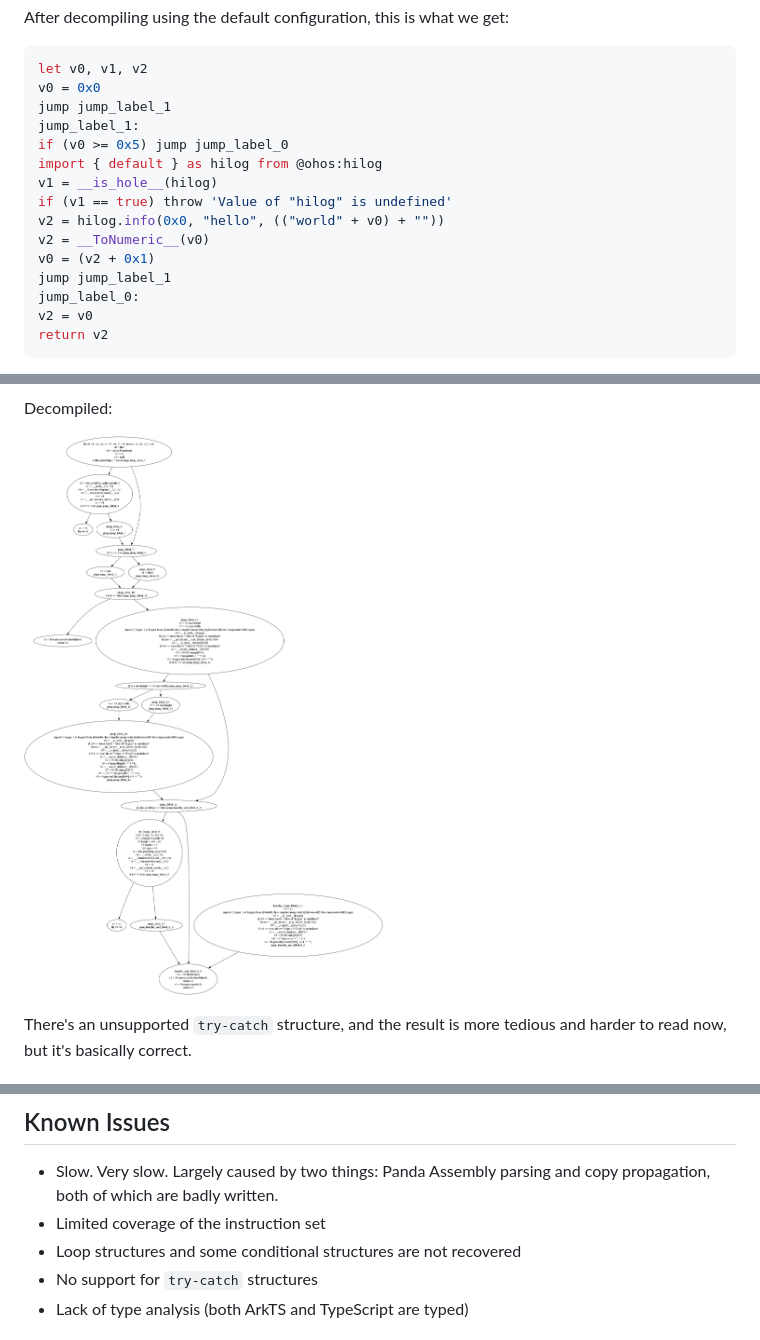
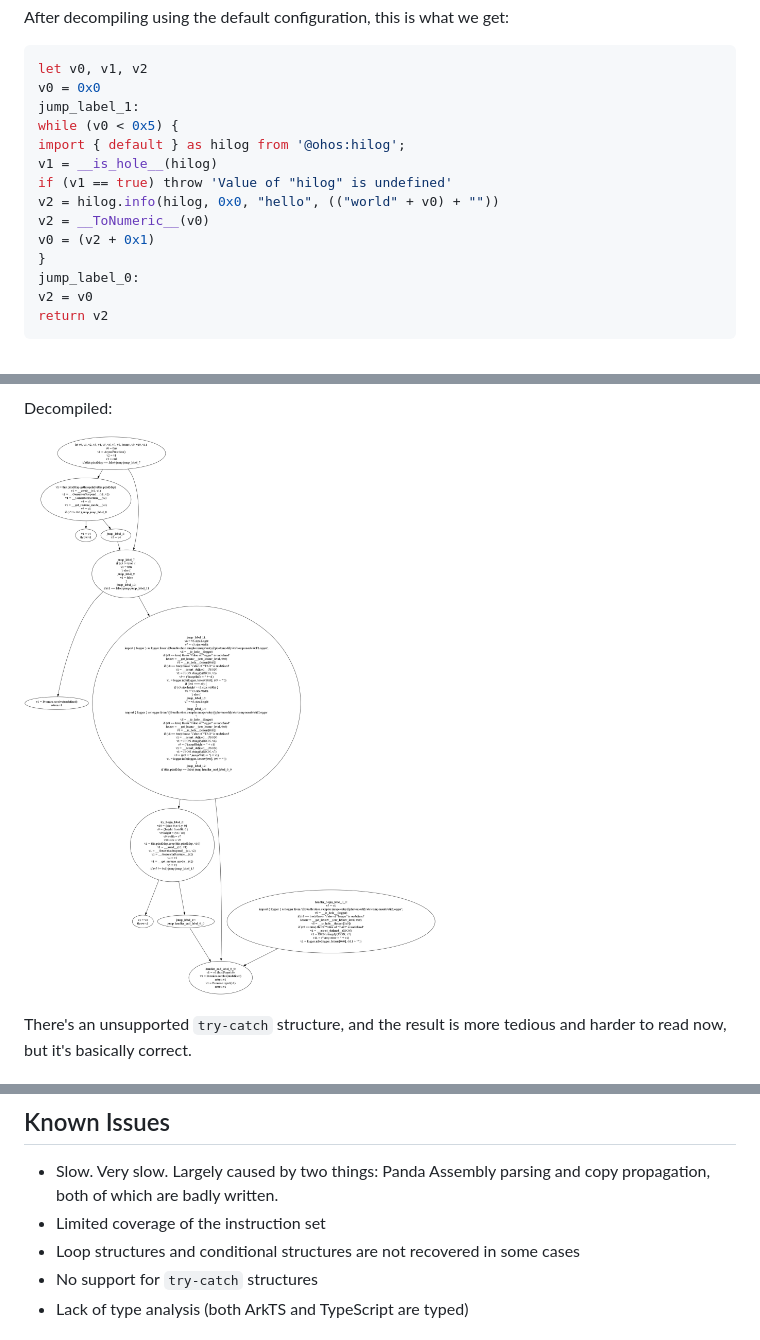
Before and after one commit to hx1997/dayu, a Markdown page: README.md, 3 parts joined by grey strips. GitHub-like rendering; pictures changed too: docs/imgs/cfg_cropImage.png.

Commit message:
doc: update example decompiled code in README

````diff
--- a/README.md
+++ b/README.md
@@ -107,16 +107,15 @@ After decompiling using the default configuration, this is what we get:
 ```typescript
 let v0, v1, v2
 v0 = 0x0
-jump jump_label_1
 jump_label_1:
-if (v0 >= 0x5) jump jump_label_0
-import { default } as hilog from @ohos:hilog
+while (v0 < 0x5) {
+import { default } as hilog from '@ohos:hilog';
 v1 = __is_hole__(hilog)
 if (v1 == true) throw 'Value of "hilog" is undefined'
-v2 = hilog.info(0x0, "hello", (("world" + v0) + ""))
+v2 = hilog.info(hilog, 0x0, "hello", (("world" + v0) + ""))
 v2 = __ToNumeric__(v0)
 v0 = (v2 + 0x1)
-jump jump_label_1
+}
 jump_label_0:
 v2 = v0
 return v2
@@ -155,7 +154,7 @@ function __assert_defined__(obj) {
 ## Known Issues
 - Slow. Very slow. Largely caused by two things: Panda Assembly parsing and copy propagation, both of which are badly written.
 - Limited coverage of the instruction set
-- Loop structures and some conditional structures are not recovered
+- Loop structures and conditional structures are not recovered in some cases
 - No support for `try-catch` structures
 - Lack of type analysis (both ArkTS and TypeScript are typed)
 
````
Also changed, not shown: README_zh_simp.md (+5 -6 lines).
